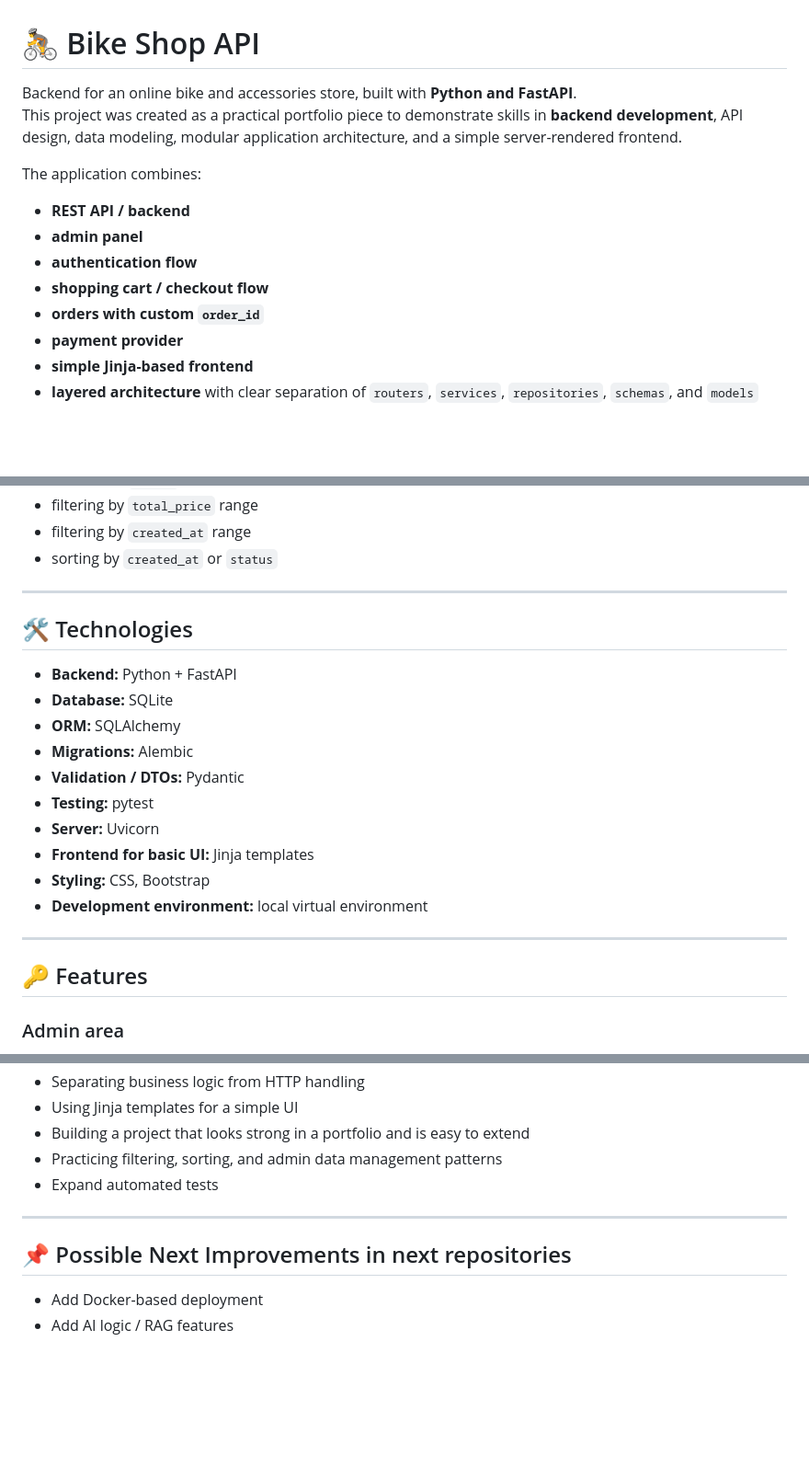
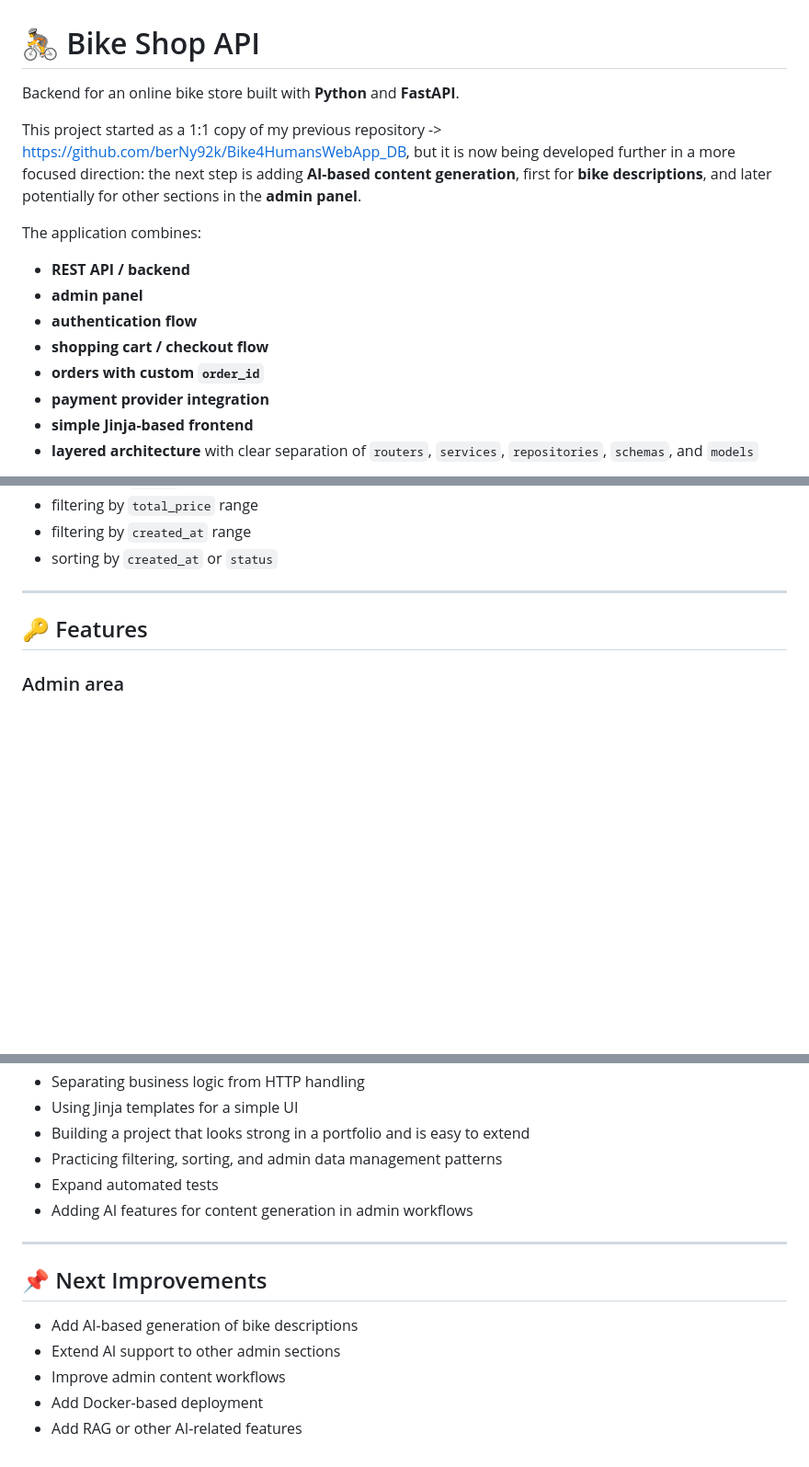
Before and after one commit to berNy92k/Bike4HumansWebApp_DB-AI-Descriptions, a Markdown page: README.md, 3 parts joined by grey strips. Shown at 92% size. GitHub-like rendering; blank space fills up the shorter version.

Commit message:
Update README with detailed project direction and AI feature plans; configure Python 3.13 SDK in .idea settings

```diff
--- a/README.md
+++ b/README.md
@@ -1,7 +1,9 @@
 # 🚴 Bike Shop API
 
-Backend for an online bike and accessories store, built with **Python and FastAPI**.
-This project was created as a practical portfolio piece to demonstrate skills in **backend development**, API design, data modeling, modular application architecture, and a simple server-rendered frontend.
+Backend for an online bike store built with **Python** and **FastAPI**.
+
+This project started as a 1:1 copy of my previous repository -> https://github.com/berNy92k/Bike4HumansWebApp_DB, but it is now being developed further in a more focused direction:
+the next step is adding **AI-based content generation**, first for **bike descriptions**, and later potentially for other sections in the **admin panel**.
 
 The application combines:
 - **REST API / backend**
@@ -9,7 +11,7 @@ The application combines:
 - **authentication flow**
 - **shopping cart / checkout flow**
 - **orders with custom `order_id`**
-- **payment provider**
+- **payment provider integration**
 - **simple Jinja-based frontend**
 - **layered architecture** with clear separation of `routers`, `services`, `repositories`, `schemas`, and `models`
 
@@ -97,20 +96,7 @@ The admin order list supports:
 - filtering by `total_price` range
 - filtering by `created_at` range
 - sorting by `created_at` or `status`
----
 
-## 🛠 Technologies
-
-- **Backend:** Python + FastAPI
-- **Database:** SQLite
-- **ORM:** SQLAlchemy
-- **Migrations:** Alembic
-- **Validation / DTOs:** Pydantic
-- **Testing:** pytest
-- **Server:** Uvicorn
-- **Frontend for basic UI:** Jinja templates
-- **Styling:** CSS, Bootstrap
-- **Development environment:** local virtual environment
 ---
 
 ## 🔑 Features
@@ -209,9 +195,14 @@ This makes it easier to run the project locally and keep the database structure
 - Building a project that looks strong in a portfolio and is easy to extend
 - Practicing filtering, sorting, and admin data management patterns
 - Expand automated tests
+- Adding AI features for content generation in admin workflows
 
 ---
 
-## 📌 Possible Next Improvements in next repositories
+## 📌 Next Improvements
+
+- Add AI-based generation of bike descriptions
+- Extend AI support to other admin sections
+- Improve admin content workflows
 - Add Docker-based deployment
-- Add AI logic / RAG features
+- Add RAG or other AI-related features
```
Also changed, not shown: other parts of README.md (+10 -13 lines).
